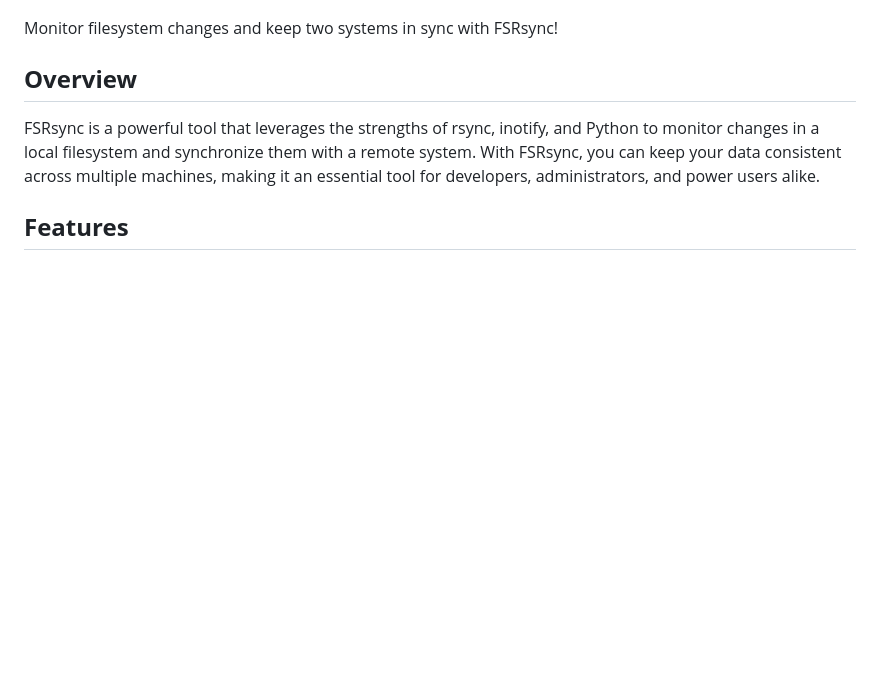
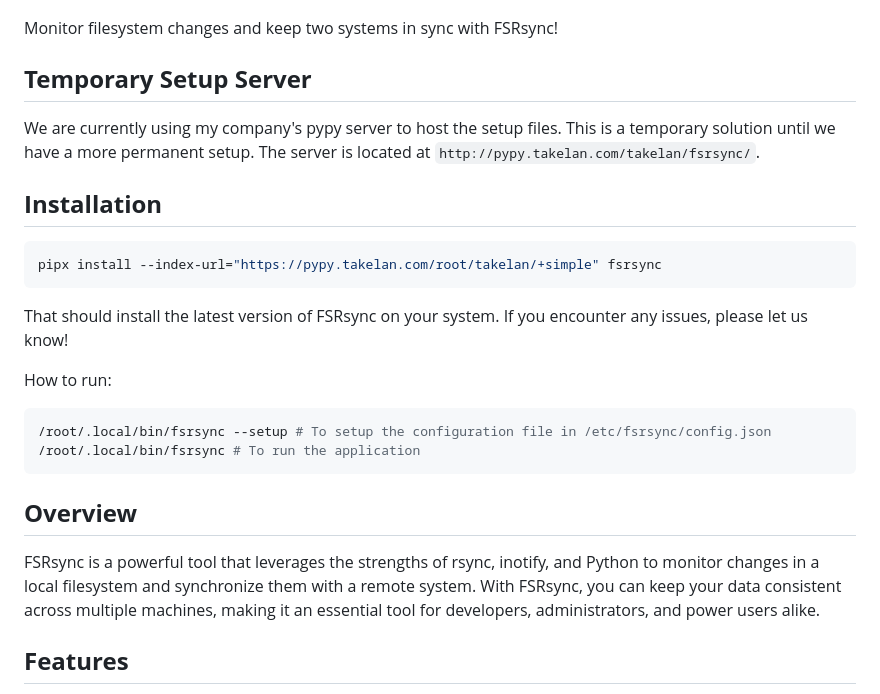
Before and after one commit to ddemuro/fsrsync, a Markdown page: README.md, the part around the change. Rendered like a GitHub page; blank space fills up the shorter version.

Commit message:
Simple explanation on how to install current version

````diff
--- a/README.md
+++ b/README.md
@@ -4,6 +4,26 @@
 ![Logo](https://github.com/ddemuro/fsrsync/blob/main/logo.jpg?raw=true)
 
 Monitor filesystem changes and keep two systems in sync with FSRsync!
+
+**Temporary Setup Server**
+--------------------------
+
+We are currently using my company's pypy server to host the setup files. This is a temporary solution until we have a more permanent setup. The server is located at `http://pypy.takelan.com/takelan/fsrsync/`.
+
+**Installation**
+----------------
+
+```bash
+pipx install --index-url="https://pypy.takelan.com/root/takelan/+simple" fsrsync
+```
+
+That should install the latest version of FSRsync on your system. If you encounter any issues, please let us know!
+
+How to run:
+```bash
+/root/.local/bin/fsrsync --setup # To setup the configuration file in /etc/fsrsync/config.json
+/root/.local/bin/fsrsync # To run the application
+```
 
 **Overview**
 -----------
````
